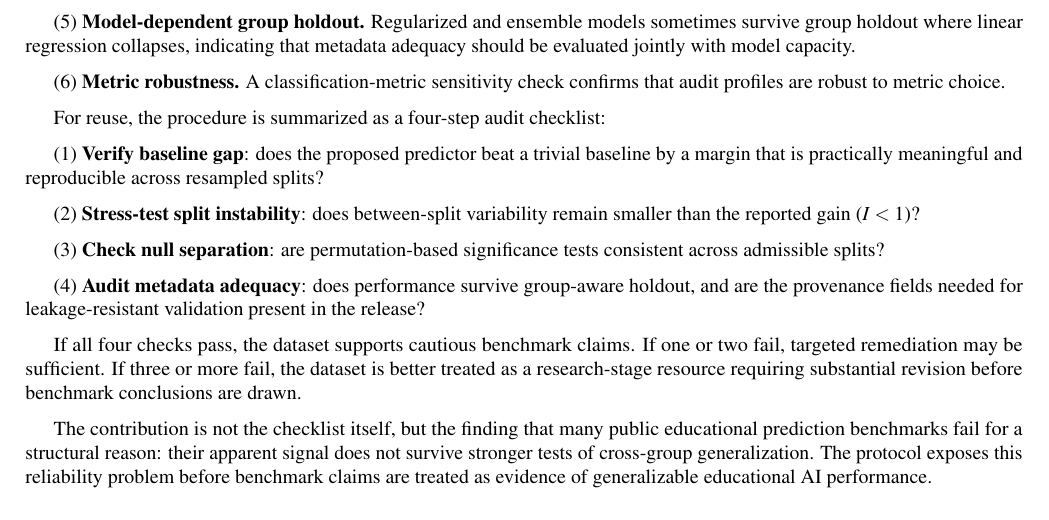
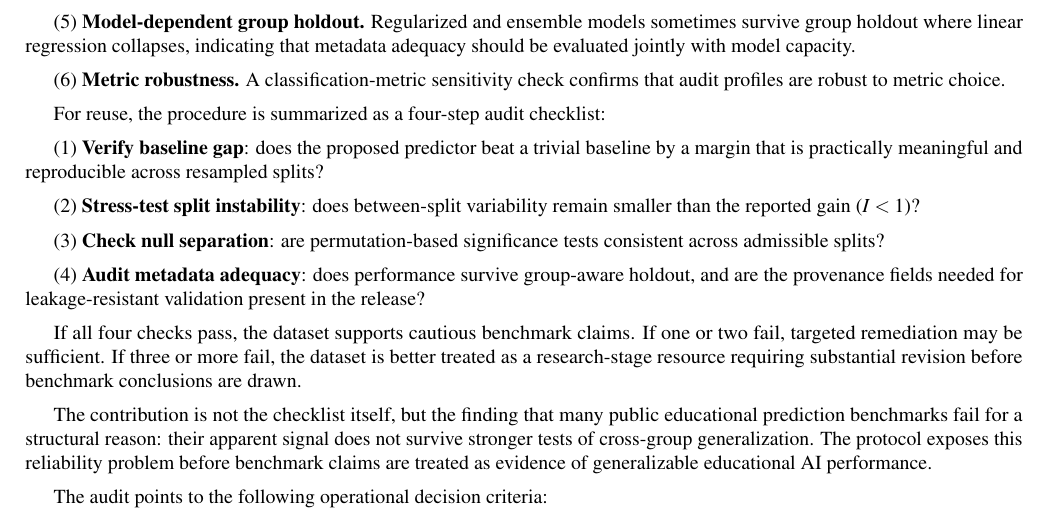
Before and after one commit to zhanglizhuo/BehaviorAudit, a LaTeX paper (paper/behavioraudit.tex): part of page 13 of 16, cut so that both start at the same text. Compiled offline with pdfLaTeX.

Commit message:
R3: restore intro sentence before Table 5

```diff
--- a/paper/behavioraudit.tex
+++ b/paper/behavioraudit.tex
@@ -393,6 +393,8 @@ If all four checks pass, the dataset supports cautious benchmark claims. If one
 
 The contribution is not the checklist itself, but the finding that many public educational prediction benchmarks fail for a structural reason: their apparent signal does not survive stronger tests of cross-group generalization. The protocol exposes this reliability problem before benchmark claims are treated as evidence of generalizable educational AI performance.
 
+The audit points to the following operational decision criteria:
+
 \begin{table}[H]
 \centering
 \caption{Operational decision criteria derived from the seven-dataset audit. Thresholds are empirically motivated and intended as practical starting points.}
```
Also changed, not shown: paper/behavioraudit.pdf.
